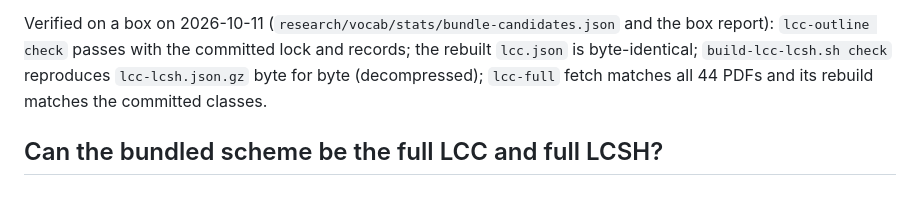
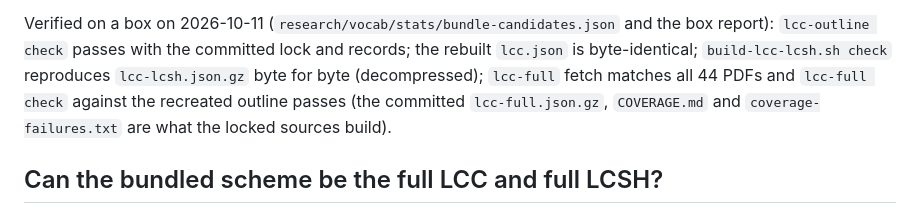
Before and after one commit to davidawad/shelfmark, a Markdown page: docs/schemes/lcc-lcsh-sources.md, the part around the change. Rendered like a GitHub page.

Commit message:
docs(schemes): record the passing lcc-full check

```diff
--- a/docs/schemes/lcc-lcsh-sources.md
+++ b/docs/schemes/lcc-lcsh-sources.md
@@ -165,7 +165,9 @@ Verified on a box on 2026-10-11 (`research/vocab/stats/bundle-candidates.json`
 and the box report): `lcc-outline check` passes with the committed lock and
 records; the rebuilt `lcc.json` is byte-identical; `build-lcc-lcsh.sh check`
 reproduces `lcc-lcsh.json.gz` byte for byte (decompressed); `lcc-full` fetch
-matches all 44 PDFs and its rebuild matches the committed classes.
+matches all 44 PDFs and `lcc-full check` against the recreated outline passes
+(the committed `lcc-full.json.gz`, `COVERAGE.md` and `coverage-failures.txt`
+are what the locked sources build).
 
 ## Can the bundled scheme be the full LCC and full LCSH?
 
```
